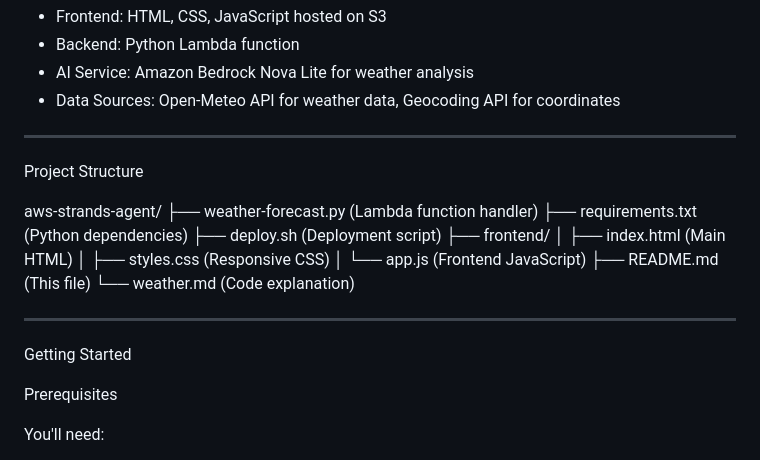
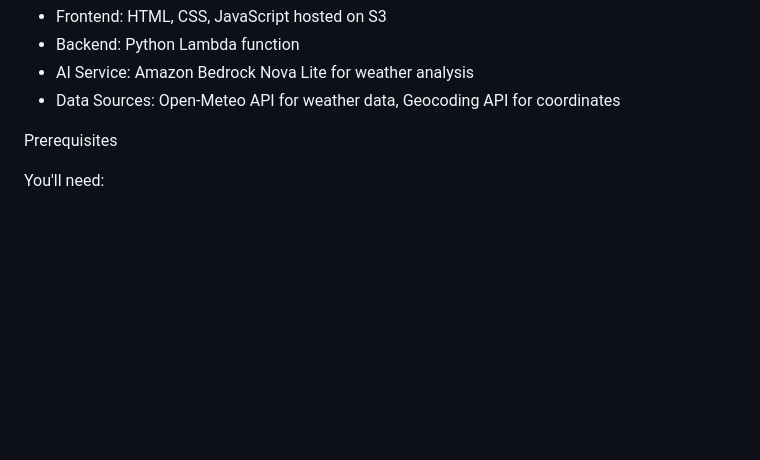
Before and after one commit to Soumya14041987/weather-forecast-bot-project, a Markdown page: README.md, the part around the change. Drawn GitHub-style; blank space fills up the shorter version.

Commit message:
Revise README by removing project structure details
Removed project structure and getting started sections from README.

```diff
--- a/README.md
+++ b/README.md
@@ -30,24 +30,6 @@ Components:
 - AI Service: Amazon Bedrock Nova Lite for weather analysis
 - Data Sources: Open-Meteo API for weather data, Geocoding API for coordinates
 
----
-
-Project Structure
-
-aws-strands-agent/
-├── weather-forecast.py      (Lambda function handler)
-├── requirements.txt         (Python dependencies)
-├── deploy.sh               (Deployment script)
-├── frontend/
-│   ├── index.html          (Main HTML)
-│   ├── styles.css          (Responsive CSS)
-│   └── app.js              (Frontend JavaScript)
-├── README.md               (This file)
-└── weather.md              (Code explanation)
-
----
-
-Getting Started
 
 Prerequisites
 
```
